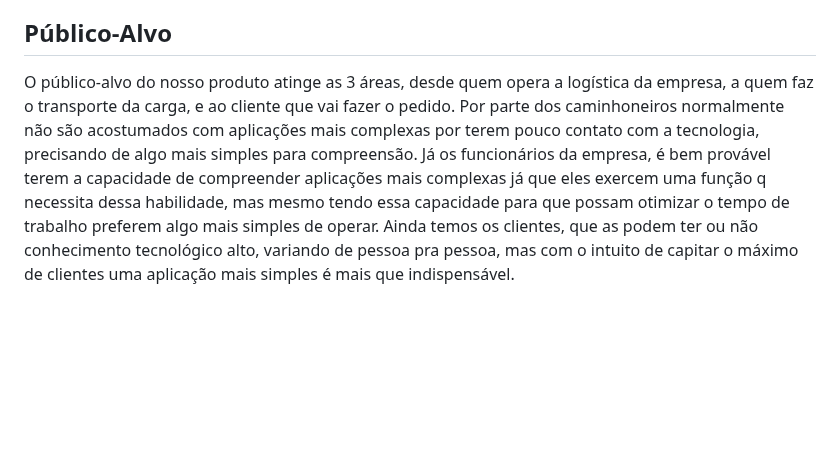
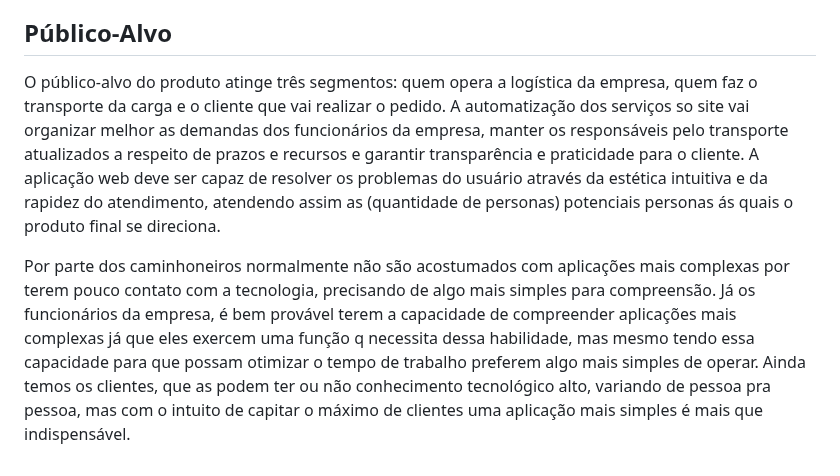
Before and after one commit to ICEI-PUC-Minas-PCO-SI/pco-si-2023-1-p1-proj-web-t1-grupo-2-zucco, a Markdown page: docs/01-Documentação de Contexto.md, the part around the change. GitHub-like rendering; blank space fills up the shorter version.

```diff
--- a/docs/01-Documentação de Contexto.md
+++ b/docs/01-Documentação de Contexto.md
@@ -31,4 +31,9 @@ Um site bem projetado e atualizado pode transmitir uma imagem profissional e mod
 
 ## Público-Alvo
 
-O público-alvo do nosso produto atinge as 3 áreas, desde quem opera a logística da empresa, a quem faz o transporte da carga, e ao cliente que vai fazer o pedido. Por parte dos caminhoneiros normalmente não são acostumados com aplicações mais complexas por terem pouco contato com a tecnologia, precisando de algo mais simples para compreensão. Já os funcionários da empresa, é bem provável terem a capacidade de compreender aplicações mais complexas já que eles exercem uma função q necessita dessa habilidade, mas mesmo tendo essa capacidade para que possam otimizar o tempo de trabalho preferem algo mais simples de operar. Ainda temos os clientes, que as podem ter ou não conhecimento tecnológico alto, variando de pessoa pra pessoa, mas com o intuito de capitar o máximo de clientes uma aplicação mais simples é mais que indispensável.
+O público-alvo do produto atinge três segmentos: quem opera a logística da empresa, quem faz o transporte da carga e o cliente que vai realizar o pedido. A automatização dos serviços so site vai organizar melhor as demandas dos funcionários da empresa, manter os responsáveis pelo transporte atualizados a respeito de prazos e recursos e garantir transparência e praticidade para o cliente. A aplicação web deve ser capaz de resolver os problemas do usuário através da estética intuitiva e da rapidez do atendimento, atendendo assim as (quantidade de personas) potenciais personas ás quais o produto final se direciona.
+
+
+
+
+Por parte dos caminhoneiros normalmente não são acostumados com aplicações mais complexas por terem pouco contato com a tecnologia, precisando de algo mais simples para compreensão. Já os funcionários da empresa, é bem provável terem a capacidade de compreender aplicações mais complexas já que eles exercem uma função q necessita dessa habilidade, mas mesmo tendo essa capacidade para que possam otimizar o tempo de trabalho preferem algo mais simples de operar. Ainda temos os clientes, que as podem ter ou não conhecimento tecnológico alto, variando de pessoa pra pessoa, mas com o intuito de capitar o máximo de clientes uma aplicação mais simples é mais que indispensável.
```
